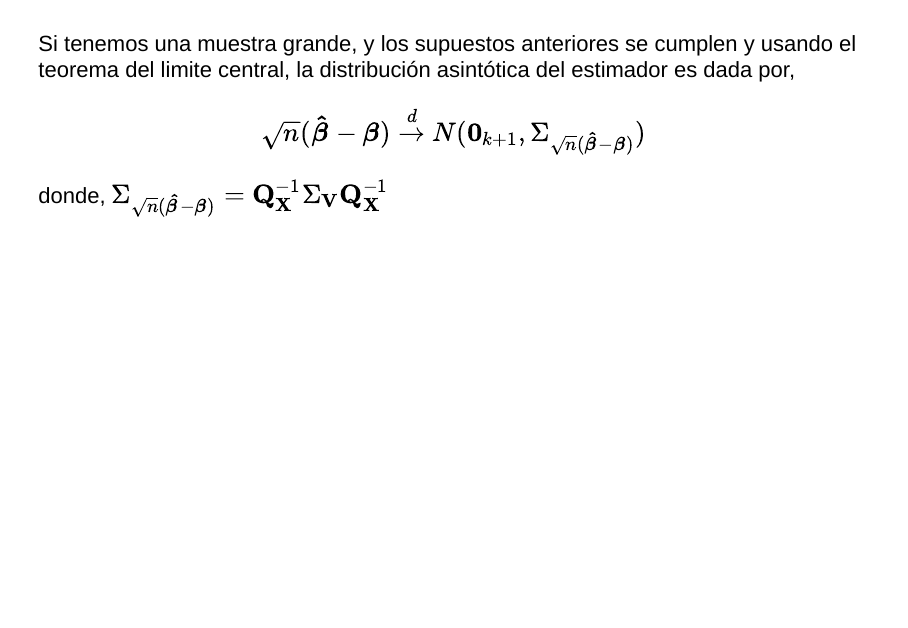
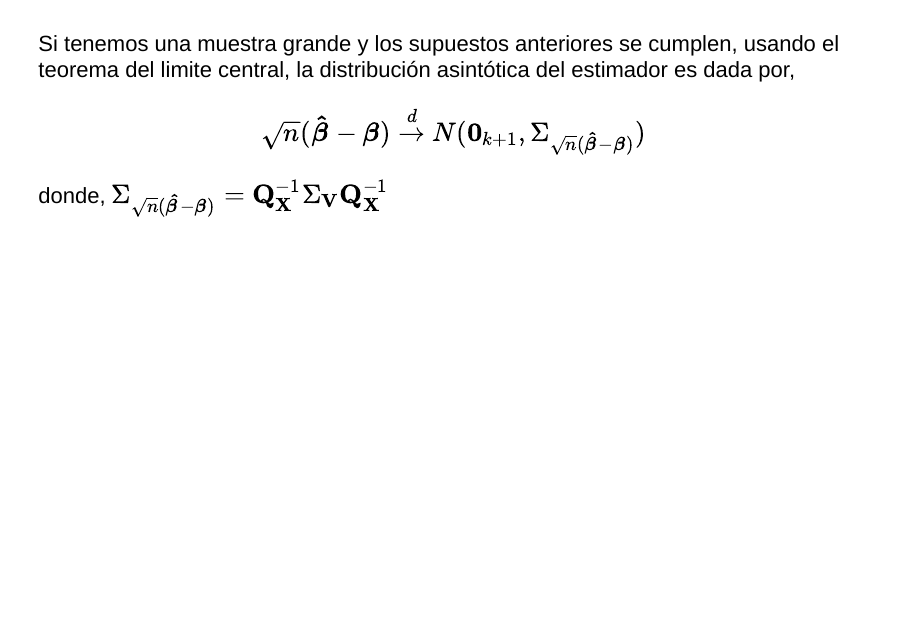
Before and after one commit to sbohorquez/Econometria2, an R Markdown document (docs/OLS.Rmd): page 13 of 21. Rendered offline with R 4.5, knitr and Pandoc, with nearby package versions; drawn as Slidy slides in place of the format the file asks for.

Commit message:
Update OLS.Rmd
Se propone cambiar la estructura de una frase, ya que no es clara debido a la ubicación de las comas y los conectores.

```diff
--- a/docs/OLS.Rmd
+++ b/docs/OLS.Rmd
@@ -142,7 +142,7 @@ Con estas condiciones podemos estimar las condiciones de primer orden para minim
 
 #
 
-Si tenemos una muestra grande, y los supuestos anteriores se cumplen y usando el teorema del limite central, la distribución asintótica del estimador es dada por,
+Si tenemos una muestra grande y los supuestos anteriores se cumplen, usando el teorema del limite central, la distribución asintótica del estimador es dada por,
     \begin{equation}
        \sqrt{n}(\boldsymbol{\hat{\beta}} - \boldsymbol{\beta}) \overset{d}{\rightarrow} N(\mathbf{0}_{k+1},\Sigma_{\sqrt{n}(\boldsymbol{\hat{\beta}} - \boldsymbol{\beta})})
     \end{equation}
```
